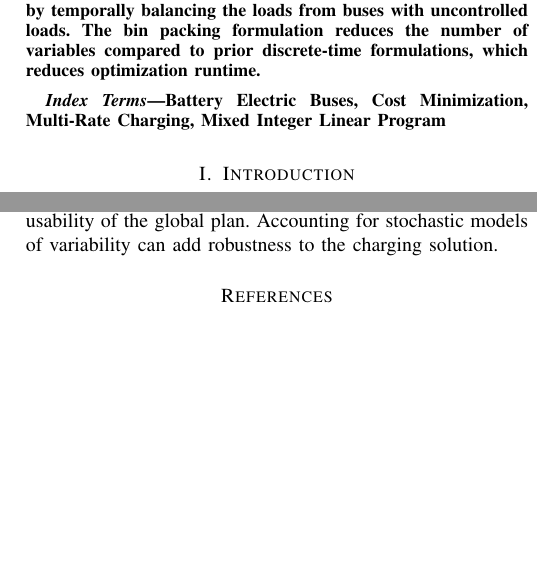
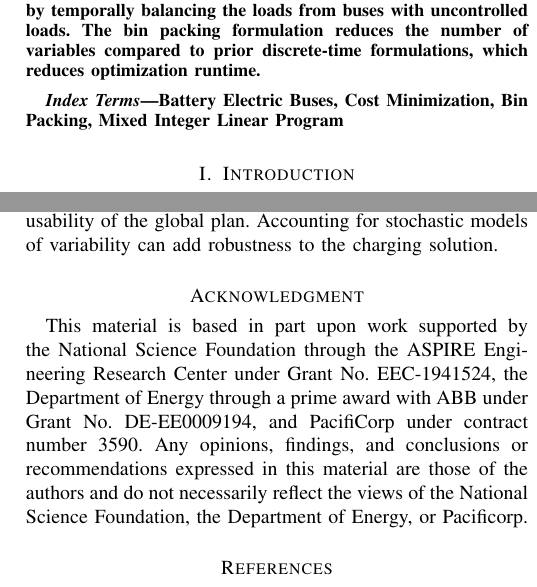
Before and after one commit to danielmortensen/PhDPaper2, a LaTeX paper (documentation/writeup/0_main.tex, which reads documentation/writeup/1_abstract.tex): two parts of the columns of pages 1 and 11 of 12, joined at a grey line, cut so that both start at the same text, the shorter picture padded with empty space. Compiled offline with pdfLaTeX.

Commit message:
added acknowledgment

```diff
--- a/documentation/writeup/0_main.tex
+++ b/documentation/writeup/0_main.tex
@@ -48,6 +48,7 @@
 \input{7_objective.tex}
 \input{8_results.tex}
 \input{9_future.tex}
+\section*{Acknowledgment}This material is based in part upon work supported by the National Science Foundation through the ASPIRE Engineering Research Center under Grant No. EEC-1941524, the Department of Energy through a prime award with ABB under Grant No. DE-EE0009194, and PacifiCorp under contract number 3590. Any opinions, findings, and conclusions or recommendations expressed in this material are those of the authors and do not necessarily reflect the views of the National Science Foundation, the Department of Energy, or Pacificorp.
 %\newpage
 \printbibliography
 \end{document}
--- a/documentation/writeup/1_abstract.tex
+++ b/documentation/writeup/1_abstract.tex
@@ -3,5 +3,5 @@
 \end{abstract}
 
 \begin{IEEEkeywords}
-	Battery Electric Buses, Cost Minimization, Multi-Rate Charging, Mixed Integer Linear Program
+	Battery Electric Buses, Cost Minimization, Bin Packing, Mixed Integer Linear Program
 \end{IEEEkeywords}
```
Also changed, not shown: documentation/writeup/0_main.tex (4 more changed lines), 3 other files.
